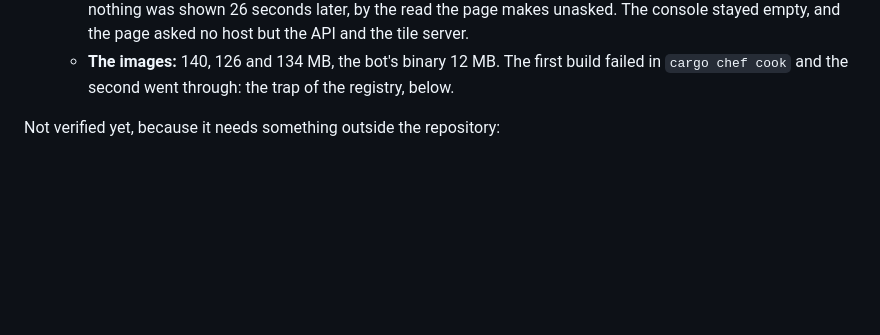
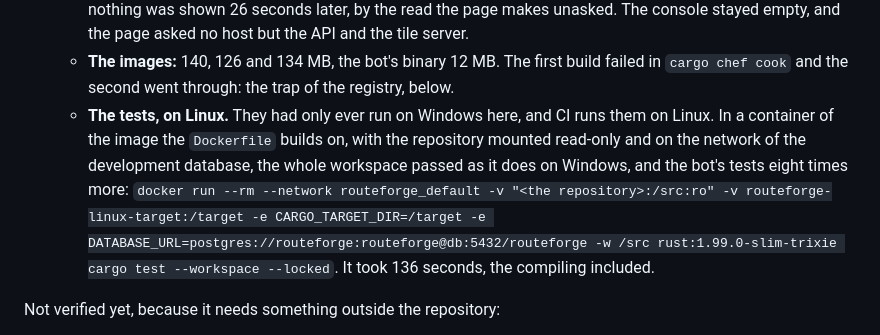
Before and after one commit to yevhenstarling/RouteForge, a Markdown page: docs/plan.md, the part around the change. GitHub-like rendering; blank space fills up the shorter version.

Commit message:
Say that the tests were run on Linux too, and how
The tests of every phase had run on Windows alone here, and CI runs
them on Linux. The bot's tests wait on timers and on sockets, which is
where the two differ. So the whole workspace was tested once in a
container of the image the Dockerfile builds on, and the bot's tests
eight times more. All of it passed. docs/plan.md has the command.

Co-Authored-By: Claude Opus 5.5 <noreply@anthropic.com>

```diff
--- a/docs/plan.md
+++ b/docs/plan.md
@@ -332,6 +332,7 @@ Delivered:
   - **The bot's endpoint,** through the API of the stack and with the demo key: a token good for 60 seconds, of a new client's account that has no address; an order placed with it; a `403` for the plans; the account made an operator's by the admin, and the next token opening the plans; and a `401` each for no key, a wrong key and the admin's token.
   - **The map,** in a headless Edge against an API on the host. An order placed through the API with a Telegram user's token was on the map 0.37 seconds later, with nobody pressing Refresh, and its withdrawal after 0.37 seconds. An order of another day caused no read. One that was stored by an `INSERT` that announces nothing was shown 26 seconds later, by the read the page makes unasked. The console stayed empty, and the page asked no host but the API and the tile server.
   - **The images:** 140, 126 and 134 MB, the bot's binary 12 MB. The first build failed in `cargo chef cook` and the second went through: the trap of the registry, below.
+  - **The tests, on Linux.** They had only ever run on Windows here, and CI runs them on Linux. In a container of the image the `Dockerfile` builds on, with the repository mounted read-only and on the network of the development database, the whole workspace passed as it does on Windows, and the bot's tests eight times more: `docker run --rm --network routeforge_default -v "<the repository>:/src:ro" -v routeforge-linux-target:/target -e CARGO_TARGET_DIR=/target -e DATABASE_URL=postgres://routeforge:routeforge@db:5432/routeforge -w /src rust:1.99.0-slim-trixie cargo test --workspace --locked`. It took 136 seconds, the compiling included.
 
 Not verified yet, because it needs something outside the repository:
 
```
